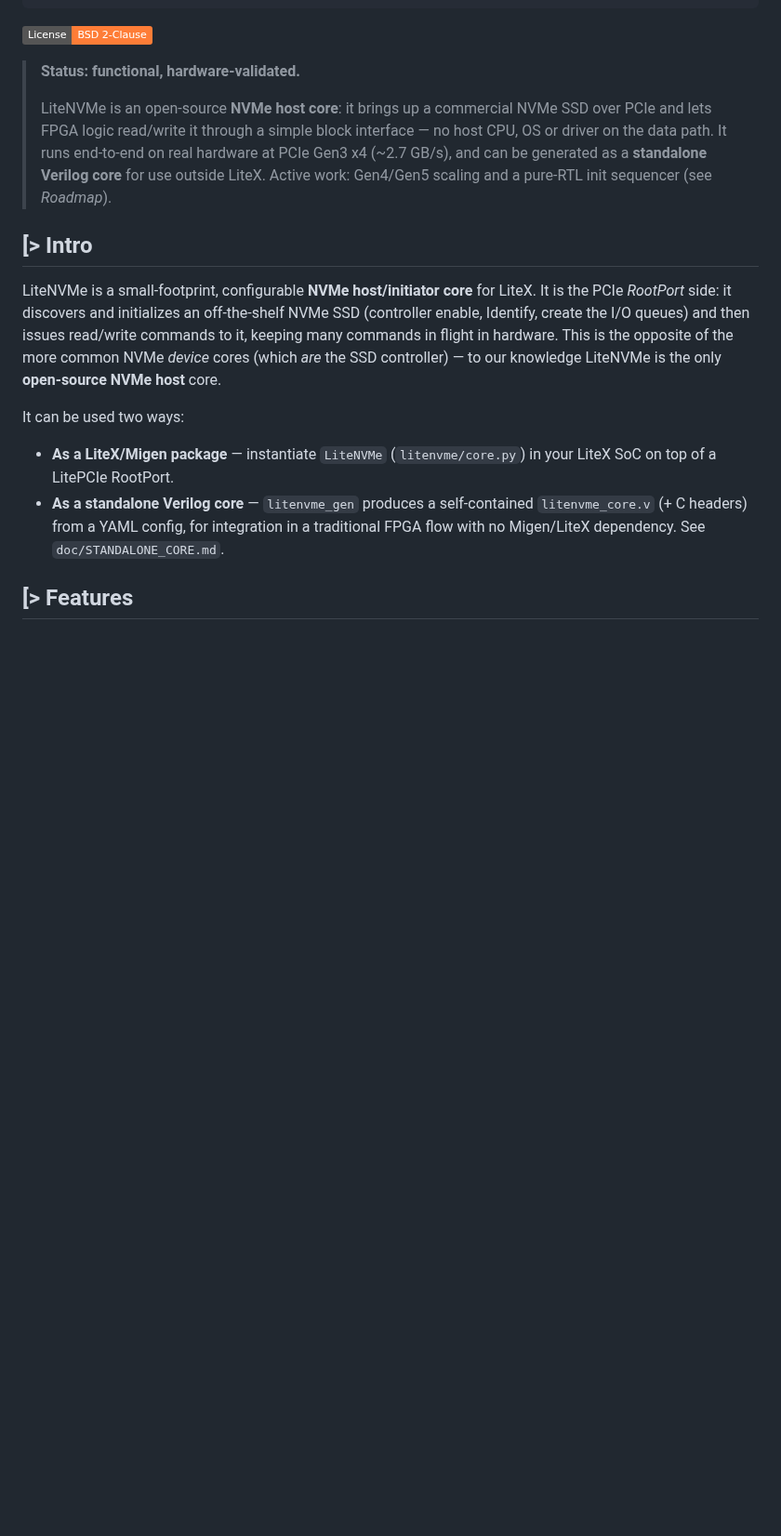
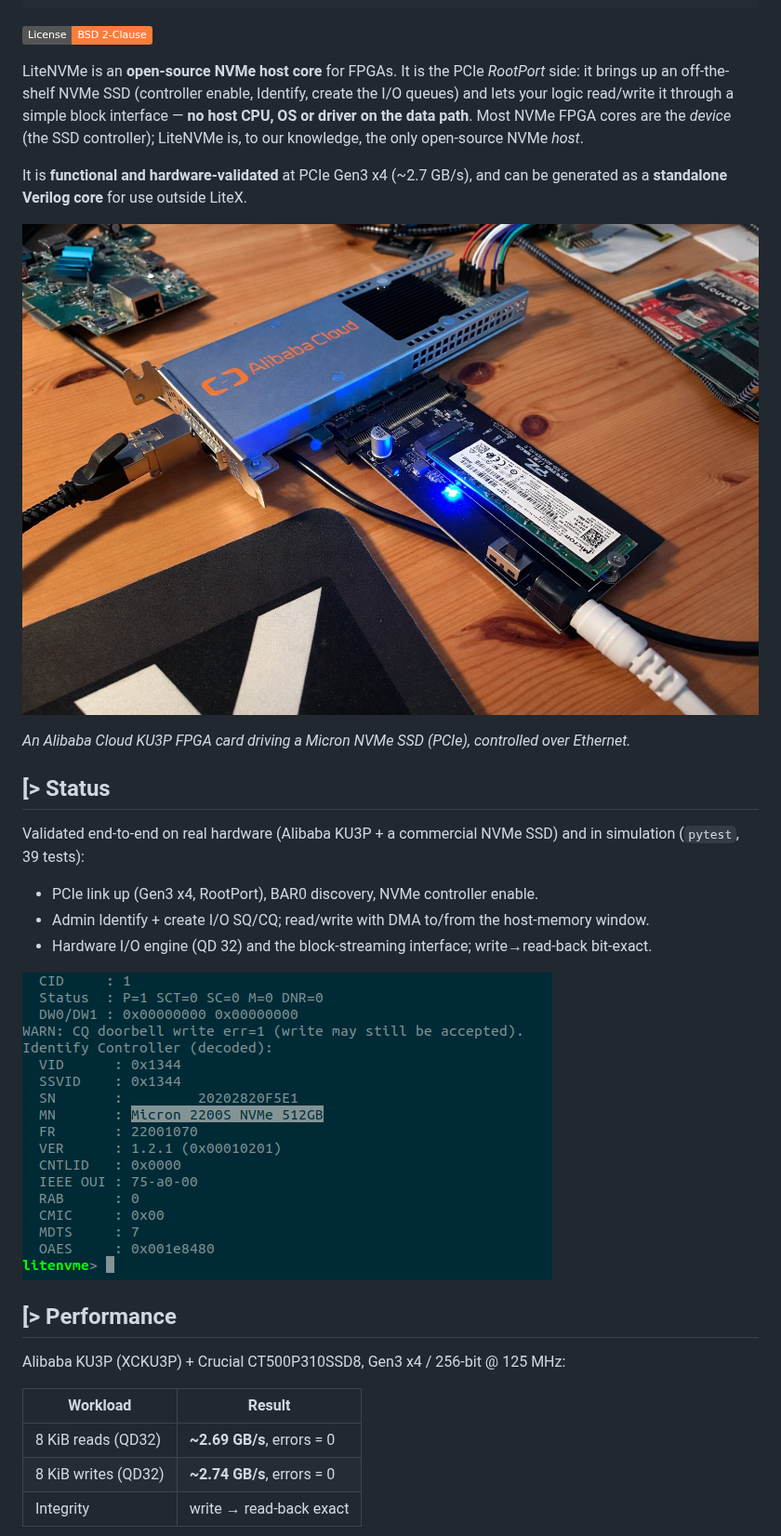
Before and after one commit to enjoy-digital/litenvme, a Markdown page: README.md, the part around one of its changes. Shown at 93% size. Rendered like a GitHub page; pictures changed too: doc/images/litenvme_identify.png (added), doc/images/litenvme_setup.jpg (added); badges without logos; blank space fills up the shorter version.

Commit message:
doc: tighten README; add hardware-setup photo + Identify console screenshot
Co-Authored-By: Claude Opus 4.8 <noreply@anthropic.com>

```diff
--- a/README.md
+++ b/README.md
@@ -10,29 +10,39 @@
 
 ![License](https://img.shields.io/badge/License-BSD%202--Clause-orange.svg)
 
-> **Status: functional, hardware-validated.**
->
-> LiteNVMe is an open-source **NVMe host core**: it brings up a commercial NVMe SSD over PCIe
-> and lets FPGA logic read/write it through a simple block interface — no host CPU, OS or driver
-> on the data path. It runs end-to-end on real hardware at PCIe Gen3 x4 (~2.7 GB/s), and can be
-> generated as a **standalone Verilog core** for use outside LiteX. Active work: Gen4/Gen5 scaling
-> and a pure-RTL init sequencer (see *Roadmap*).
+LiteNVMe is an **open-source NVMe host core** for FPGAs. It is the PCIe *RootPort* side: it
+brings up an off-the-shelf NVMe SSD (controller enable, Identify, create the I/O queues) and lets
+your logic read/write it through a simple block interface — **no host CPU, OS or driver on the
+data path**. Most NVMe FPGA cores are the *device* (the SSD controller); LiteNVMe is, to our
+knowledge, the only open-source NVMe *host*.
 
-[> Intro
---------
+It is **functional and hardware-validated** at PCIe Gen3 x4 (~2.7 GB/s), and can be generated as a
+**standalone Verilog core** for use outside LiteX.
 
-LiteNVMe is a small-footprint, configurable **NVMe host/initiator core** for LiteX. It is the
-PCIe *RootPort* side: it discovers and initializes an off-the-shelf NVMe SSD (controller enable,
-Identify, create the I/O queues) and then issues read/write commands to it, keeping many commands
-in flight in hardware. This is the opposite of the more common NVMe *device* cores (which *are*
-the SSD controller) — to our knowledge LiteNVMe is the only **open-source NVMe host** core.
+![LiteNVMe hardware setup](doc/images/litenvme_setup.jpg)
 
-It can be used two ways:
+*An Alibaba Cloud KU3P FPGA card driving a Micron NVMe SSD (PCIe), controlled over Ethernet.*
 
-* **As a LiteX/Migen package** — instantiate `LiteNVMe` (`litenvme/core.py`) in your LiteX SoC
-  on top of a LitePCIe RootPort.
-* **As a standalone Verilog core** — `litenvme_gen` produces a self-contained `litenvme_core.v`
-  (+ C headers) from a YAML config, for integration in a traditional FPGA flow with no
-  Migen/LiteX dependency. See `doc/STANDALONE_CORE.md`.
+[> Status
+---------
 
-[> Features
+Validated end-to-end on real hardware (Alibaba KU3P + a commercial NVMe SSD) and in simulation
+(`pytest`, 39 tests):
+
+* PCIe link up (Gen3 x4, RootPort), BAR0 discovery, NVMe controller enable.
+* Admin Identify + create I/O SQ/CQ; read/write with DMA to/from the host-memory window.
+* Hardware I/O engine (QD 32) and the block-streaming interface; write→read-back bit-exact.
+
+![NVMe Identify over the firmware console](doc/images/litenvme_identify.png)
+
+[> Performance
+--------------
+
+Alibaba KU3P (XCKU3P) + Crucial CT500P310SSD8, Gen3 x4 / 256-bit @ 125 MHz:
+
+| Workload            | Result                     |
+|---------------------|----------------------------|
+| 8 KiB reads (QD32)  | **~2.69 GB/s**, errors = 0 |
+| 8 KiB writes (QD32) | **~2.74 GB/s**, errors = 0 |
+| Integrity           | write → read-back exact     |
+
```
Also changed, not shown: other parts of README.md (+69 -113 lines).
